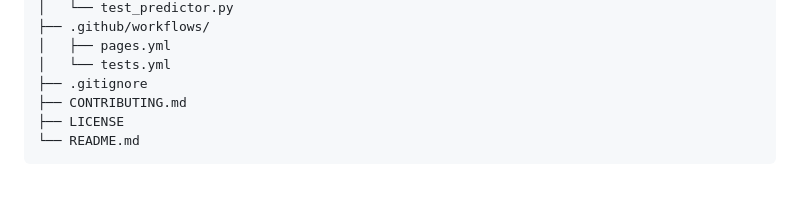
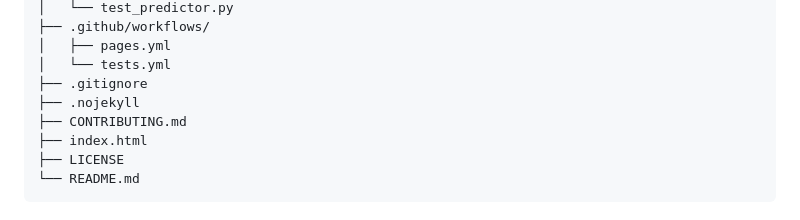
Before and after one commit to deepnayan832/stock-price-predictor, a Markdown page: README.md, the part around the change. GitHub-like rendering; blank space fills up the shorter version.

Commit message:
docs: include GitHub Pages files in project structure (#2)
Co-authored-by: Copilot <223556219+Copilot@users.noreply.github.com>

````diff
--- a/README.md
+++ b/README.md
@@ -109,7 +109,9 @@ stock-price-predictor/
 │   ├── pages.yml
 │   └── tests.yml
 ├── .gitignore
+├── .nojekyll
 ├── CONTRIBUTING.md
+├── index.html
 ├── LICENSE
 └── README.md
 ```
````
